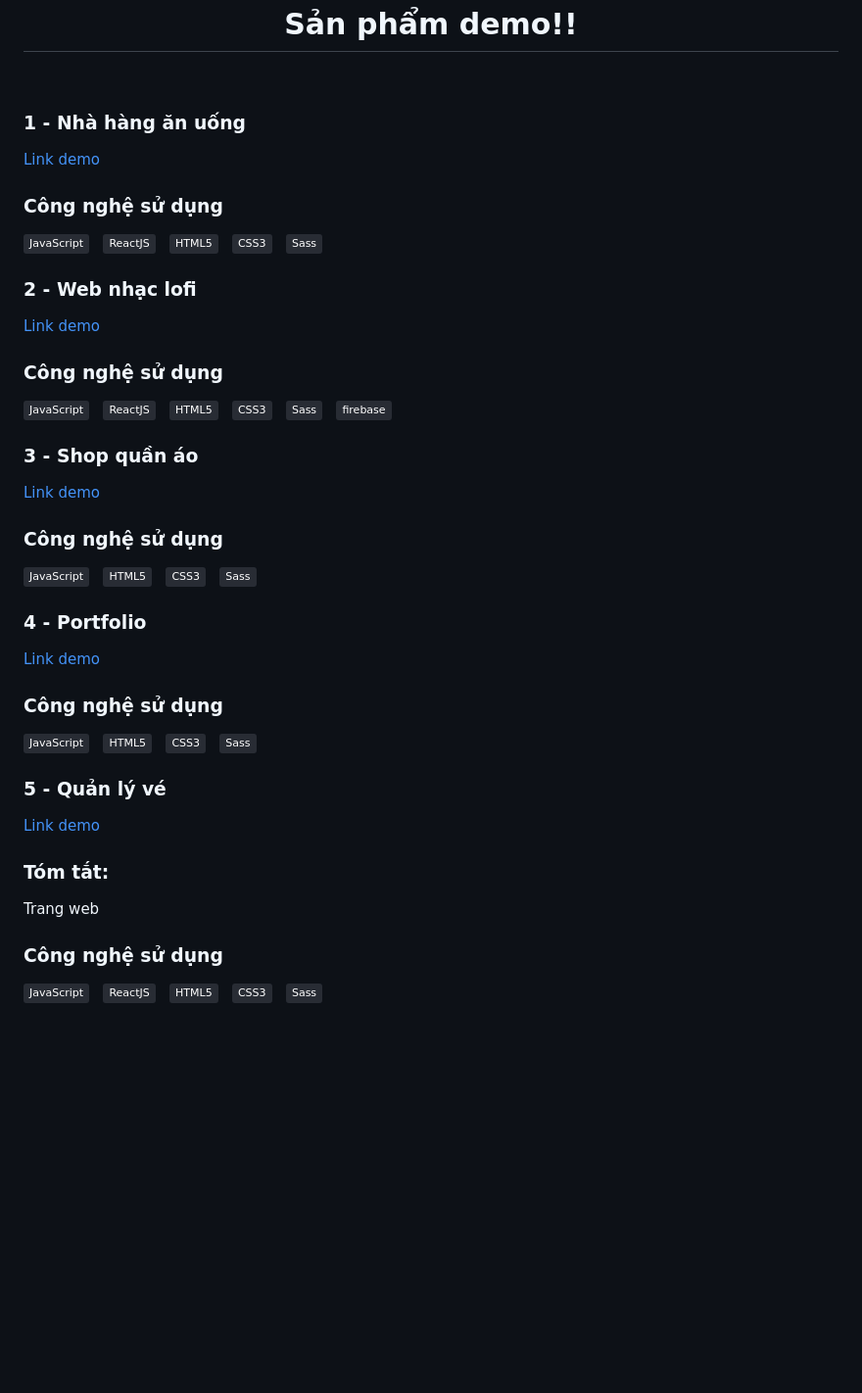
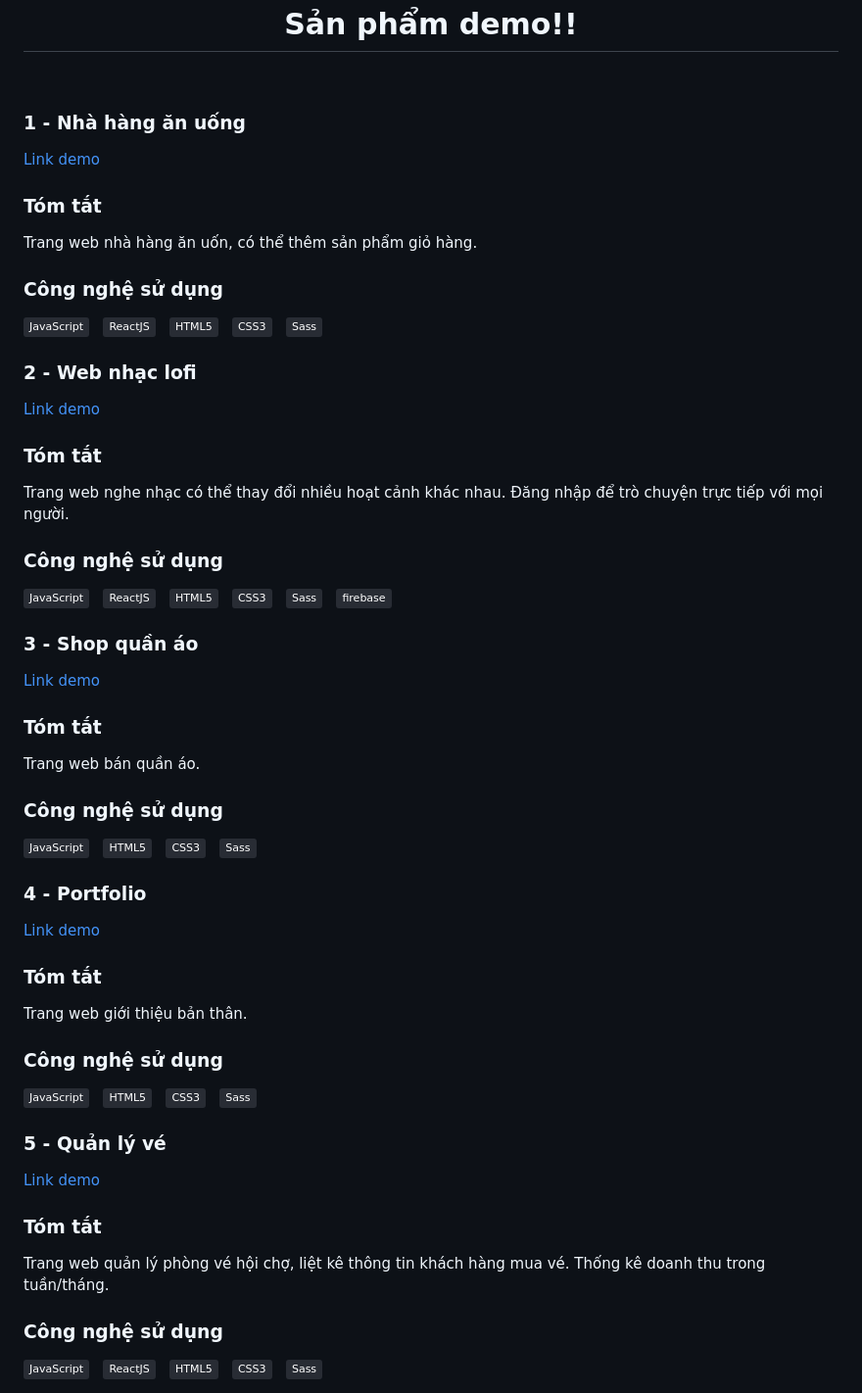
Before and after one commit to DinhVietKhoi/DinhVietKhoi, a Markdown page: README.md, the part around the change. Shown: that part at 98% size. Rendered like a GitHub page; badges without logos; blank space fills up the shorter version.

```diff
--- a/README.md
+++ b/README.md
@@ -27,6 +27,8 @@
 <a href="https://dinhvietkhoi.github.io/restaurant" target="_blank">
   Link demo
 </a>
+<h3>Tóm tắt</h3>
+<span>Trang web nhà hàng ăn uốn, có thể thêm sản phẩm giỏ hàng.<span>
 <h3>Công nghệ sử dụng</h3>
 <span><img src="https://img.shields.io/badge/JavaScript-282C34?logo=javascript&logoColor=F7DF1E" alt="JavaScript logo" title="JavaScript" height="25" /></span>
 &nbsp;
@@ -43,6 +45,8 @@
 <a href="https://dinhvietkhoi.github.io/lofi" target="_blank">
  Link demo
 </a>
+<h3>Tóm tắt</h3>
+<span>Trang web nghe nhạc có thể thay đổi nhiều hoạt cảnh khác nhau. Đăng nhập để trò chuyện trực tiếp với mọi người.<span>
 <h3>Công nghệ sử dụng</h3>
 <span><img src="https://img.shields.io/badge/JavaScript-282C34?logo=javascript&logoColor=F7DF1E" alt="JavaScript logo" title="JavaScript" height="25" /></span>
 &nbsp;
@@ -61,6 +65,8 @@
 <a href="https://dinhvietkhoi.github.io/Eshop/" target="_blank">
  Link demo
 </a>
+<h3>Tóm tắt</h3>
+<span>Trang web bán quần áo.<span>
 <h3>Công nghệ sử dụng</h3>
 <span><img src="https://img.shields.io/badge/JavaScript-282C34?logo=javascript&logoColor=F7DF1E" alt="JavaScript logo" title="JavaScript" height="25" /></span>
 &nbsp;
@@ -75,6 +81,8 @@
 <a href="https://dinhvietkhoi.github.io/portfolio/" target="_blank">
  Link demo
 </a>
+<h3>Tóm tắt</h3>
+<span>Trang web giới thiệu bản thân.<span>
 <h3>Công nghệ sử dụng</h3>
 <span><img src="https://img.shields.io/badge/JavaScript-282C34?logo=javascript&logoColor=F7DF1E" alt="JavaScript logo" title="JavaScript" height="25" /></span>
 &nbsp;
@@ -89,8 +97,8 @@
 <a href="https://dinhvietkhoi.github.io/ticketCMS/" target="_blank">
  Link demo
 </a>
-<h3>Tóm tắt:</h3>
-<span>Trang web<span>
+<h3>Tóm tắt</h3>
+<span>Trang web quản lý phòng vé hội chợ, liệt kê thông tin khách hàng mua vé. Thống kê doanh thu trong tuần/tháng.<span>
 <h3>Công nghệ sử dụng</h3>
 <span><img src="https://img.shields.io/badge/JavaScript-282C34?logo=javascript&logoColor=F7DF1E" alt="JavaScript logo" title="JavaScript" height="25" /></span>
 &nbsp;
```
